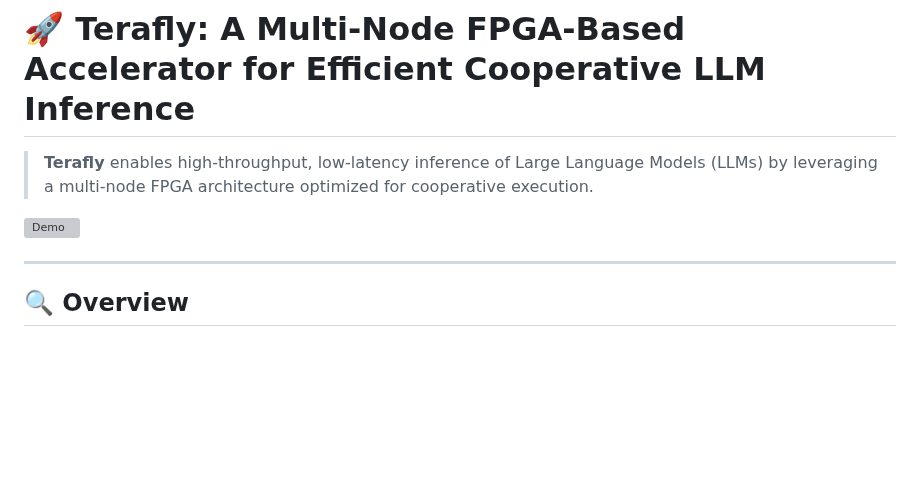
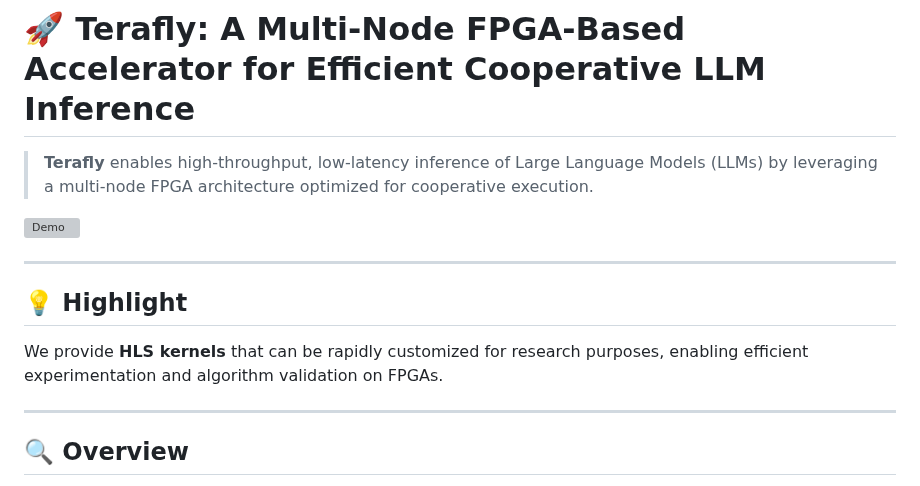
Before and after one commit to zjnyly/TeraFly, a Markdown page: README.md, the part around the change. GitHub-like rendering; blank space fills up the shorter version; grey boxes are pictures that could not be loaded.

```diff
--- a/README.md
+++ b/README.md
@@ -3,6 +3,12 @@
 > **Terafly** enables high-throughput, low-latency inference of Large Language Models (LLMs) by leveraging a multi-node FPGA architecture optimized for cooperative execution.
 
 ![Demo](assets/opt-1.3b.gif)
+
+---
+
+## 💡 Highlight
+
+We provide **HLS kernels** that can be rapidly customized for research purposes, enabling efficient experimentation and algorithm validation on FPGAs.
 
 ---
 
```
